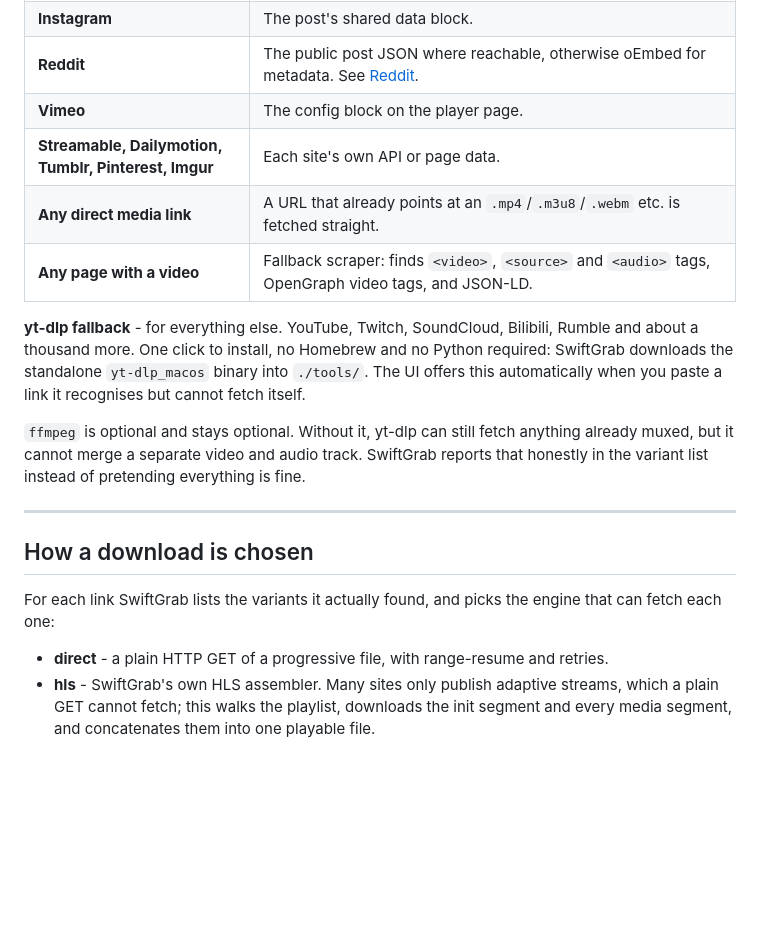
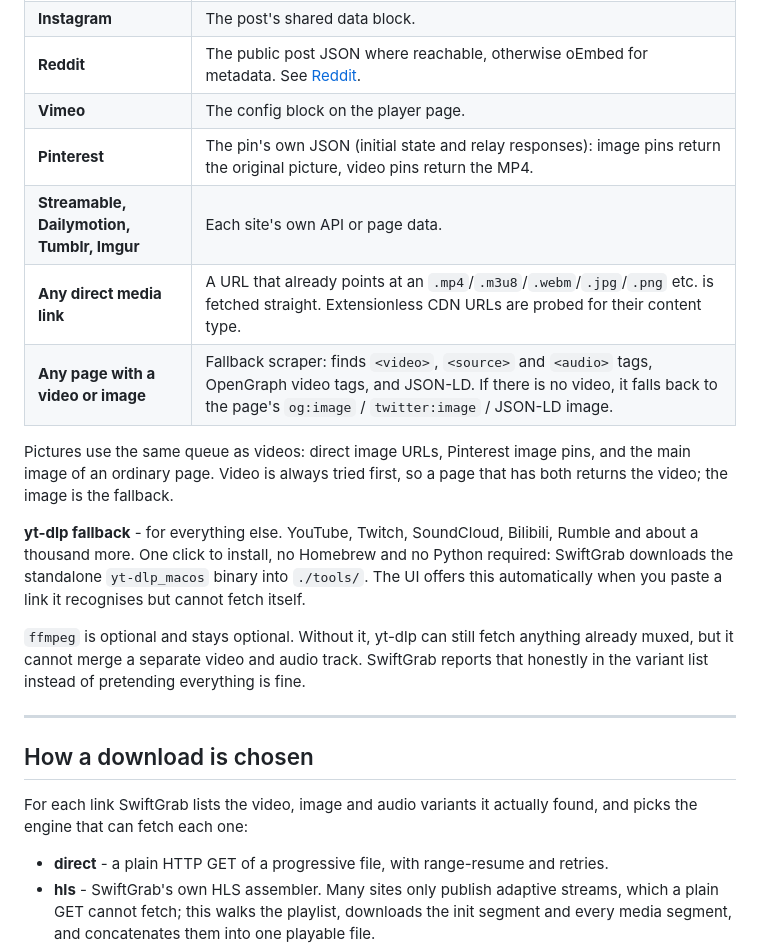
Before and after one commit to pkaycodes/swiftgrab, a Markdown page: README.md, the part around one of its changes. Drawn GitHub-style; blank space fills up the shorter version.

```diff
--- a/README.md
+++ b/README.md
@@ -75,9 +76,14 @@ extra to install:
 | **Instagram** | The post's shared data block. |
 | **Reddit** | The public post JSON where reachable, otherwise oEmbed for metadata. See [Reddit](#reddit-is-the-awkward-one). |
 | **Vimeo** | The config block on the player page. |
-| **Streamable, Dailymotion, Tumblr, Pinterest, Imgur** | Each site's own API or page data. |
-| **Any direct media link** | A URL that already points at an `.mp4`/`.m3u8`/`.webm` etc. is fetched straight. |
-| **Any page with a video** | Fallback scraper: finds `<video>`, `<source>` and `<audio>` tags, OpenGraph video tags, and JSON-LD. |
+| **Pinterest** | The pin's own JSON (initial state and relay responses): image pins return the original picture, video pins return the MP4. |
+| **Streamable, Dailymotion, Tumblr, Imgur** | Each site's own API or page data. |
+| **Any direct media link** | A URL that already points at an `.mp4`/`.m3u8`/`.webm`/`.jpg`/`.png` etc. is fetched straight. Extensionless CDN URLs are probed for their content type. |
+| **Any page with a video or image** | Fallback scraper: finds `<video>`, `<source>` and `<audio>` tags, OpenGraph video tags, and JSON-LD. If there is no video, it falls back to the page's `og:image` / `twitter:image` / JSON-LD image. |
+
+Pictures use the same queue as videos: direct image URLs, Pinterest image pins,
+and the main image of an ordinary page. Video is always tried first, so a page
+that has both returns the video; the image is the fallback.
 
 **yt-dlp fallback** - for everything else. YouTube, Twitch, SoundCloud,
 Bilibili, Rumble and about a thousand more. One click to install, no Homebrew
@@ -94,8 +100,8 @@ everything is fine.
 
 ## How a download is chosen
 
-For each link SwiftGrab lists the variants it actually found, and picks the
-engine that can fetch each one:
+For each link SwiftGrab lists the video, image and audio variants it actually
+found, and picks the engine that can fetch each one:
 
 - **direct** - a plain HTTP GET of a progressive file, with range-resume and
   retries.
```
Also changed, not shown: other parts of README.md (+12 -10 lines), docs/screenshot.png, 16 other files.
